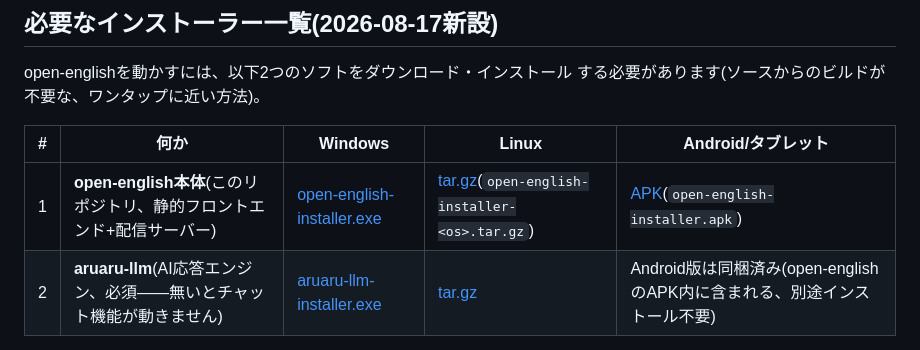
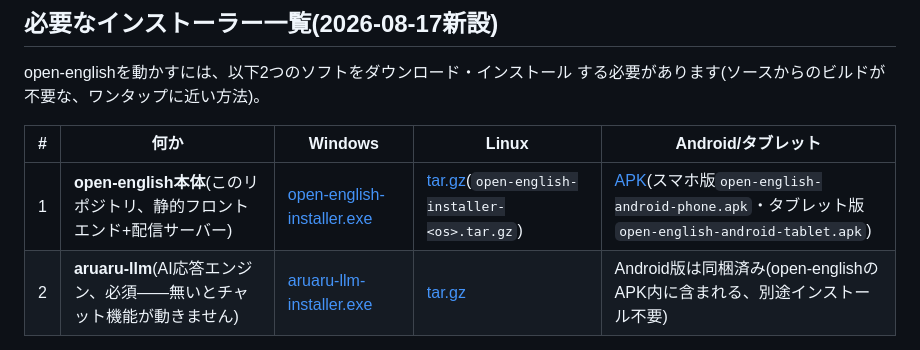
Before and after one commit to aon-co-jp/open-english, a Markdown page: README.md, the part around the change. Drawn GitHub-style.

```diff
--- a/README.md
+++ b/README.md
@@ -1167,7 +1167,7 @@ open-englishを動かすには、以下2つのソフトをダウンロード・
 
 | # | 何か | Windows | Linux | Android/タブレット |
 |---|---|---|---|---|
-| 1 | **open-english本体**(このリポジトリ、静的フロントエンド+配信サーバー) | [open-english-installer.exe](https://github.com/aon-co-jp/open-english/releases/latest/download/open-english-installer.exe) | [tar.gz](https://github.com/aon-co-jp/open-english/releases/latest)(`open-english-installer-<os>.tar.gz`) | [APK](https://github.com/aon-co-jp/open-english/releases/latest)(`open-english-installer.apk`) |
+| 1 | **open-english本体**(このリポジトリ、静的フロントエンド+配信サーバー) | [open-english-installer.exe](https://github.com/aon-co-jp/open-english/releases/latest/download/open-english-installer.exe) | [tar.gz](https://github.com/aon-co-jp/open-english/releases/latest)(`open-english-installer-<os>.tar.gz`) | [APK](https://github.com/aon-co-jp/open-english/releases/latest)(スマホ版`open-english-android-phone.apk`・タブレット版`open-english-android-tablet.apk`) |
 | 2 | **aruaru-llm**(AI応答エンジン、必須——無いとチャット機能が動きません) | [aruaru-llm-installer.exe](https://github.com/aon-co-jp/aruaru-llm/releases/latest/download/aruaru-llm-windows-x86_64-installer.exe) | [tar.gz](https://github.com/aon-co-jp/aruaru-llm/releases/latest) | Android版は同梱済み(open-englishのAPK内に含まれる、別途インストール不要) |
 
 **インストール後の起動方法(2026-08-27追記、ユーザーからの質問への
```
Also changed, not shown: README-English.md (+1 -1 lines).
